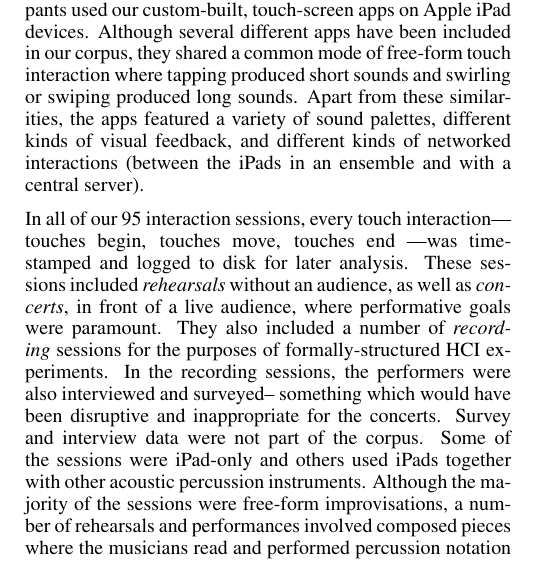
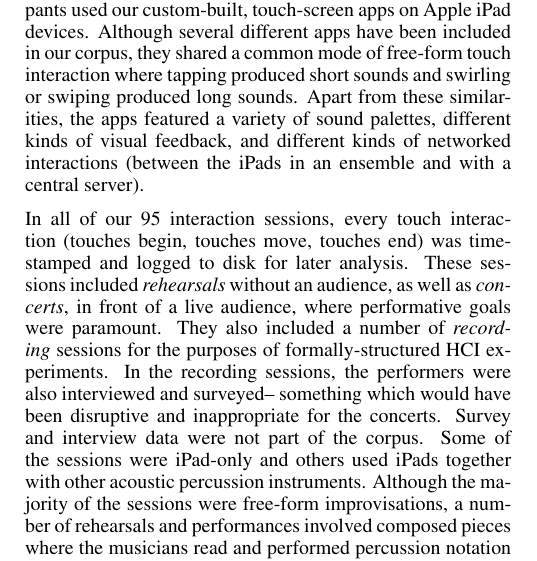
Before and after one commit to anucc/metatone-analysis, a LaTeX document (flux-entropy-paper/flux-entropy-paper.tex): part of one column of page 1 of 5, cut so that both start at the same text. Compiled offline with pdfLaTeX.

Commit message:
minor adjustment

```diff
--- a/flux-entropy-paper/flux-entropy-paper.tex
+++ b/flux-entropy-paper/flux-entropy-paper.tex
@@ -163,8 +163,8 @@ featured a variety of sound palettes, different kinds of visual
 feedback, and different kinds of networked interactions (between the
 iPads in an ensemble and with a central server).
 
-In all of our 95 interaction sessions, every touch interaction---
-touches begin, touches move, touches end ---was time-stamped and
+In all of our 95 interaction sessions, every touch interaction
+(touches begin, touches move, touches end) was time-stamped and
 logged to disk for later analysis. These sessions included {\em rehearsals} without an
 audience, as well as {\em concerts}, in front of a live audience, where
 performative goals were paramount. They also included a number of {\em
```
Also changed, not shown: flux-entropy-paper/flux-entropy-paper.pdf.
